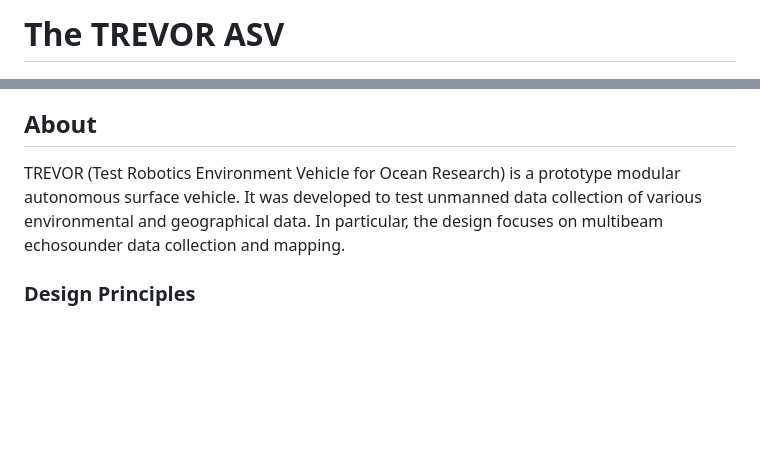
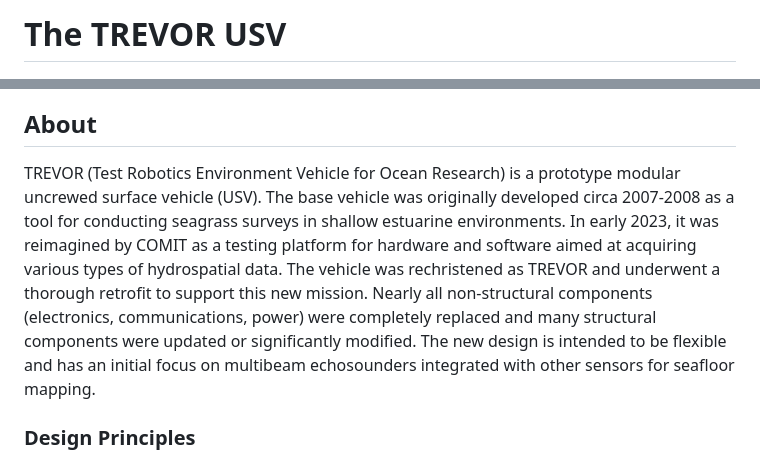
Before and after one commit to USF-COMIT/trevor, a Markdown page: README.md, 2 parts joined by grey strips. Drawn GitHub-style; blank space fills up the shorter version.

```diff
--- a/README.md
+++ b/README.md
@@ -1,10 +1,10 @@
-# The TREVOR ASV
+# The TREVOR USV
 
 ![](docs/media/trevor_on_davit.jpeg)
 
 ## About
 
-TREVOR (Test Robotics Environment Vehicle for Ocean Research) is a prototype modular autonomous surface vehicle.   It was developed to test unmanned data collection of various environmental and geographical data.   In particular, the design focuses on multibeam echosounder data collection and mapping.
+TREVOR (Test Robotics Environment Vehicle for Ocean Research) is a prototype modular uncrewed surface vehicle (USV). The base vehicle was originally developed circa 2007-2008 as a tool for conducting seagrass surveys in shallow estuarine environments. In early 2023, it was reimagined by COMIT as a testing platform for hardware and software aimed at acquiring various types of hydrospatial data. The vehicle was rechristened as TREVOR and underwent a thorough retrofit to support this new mission. Nearly all non-structural components (electronics, communications, power) were completely replaced and many structural components were updated or significantly modified. The new design is intended to be flexible and has an initial focus on multibeam echosounders integrated with other sensors for seafloor mapping.
 
 ### Design Principles
 
```
